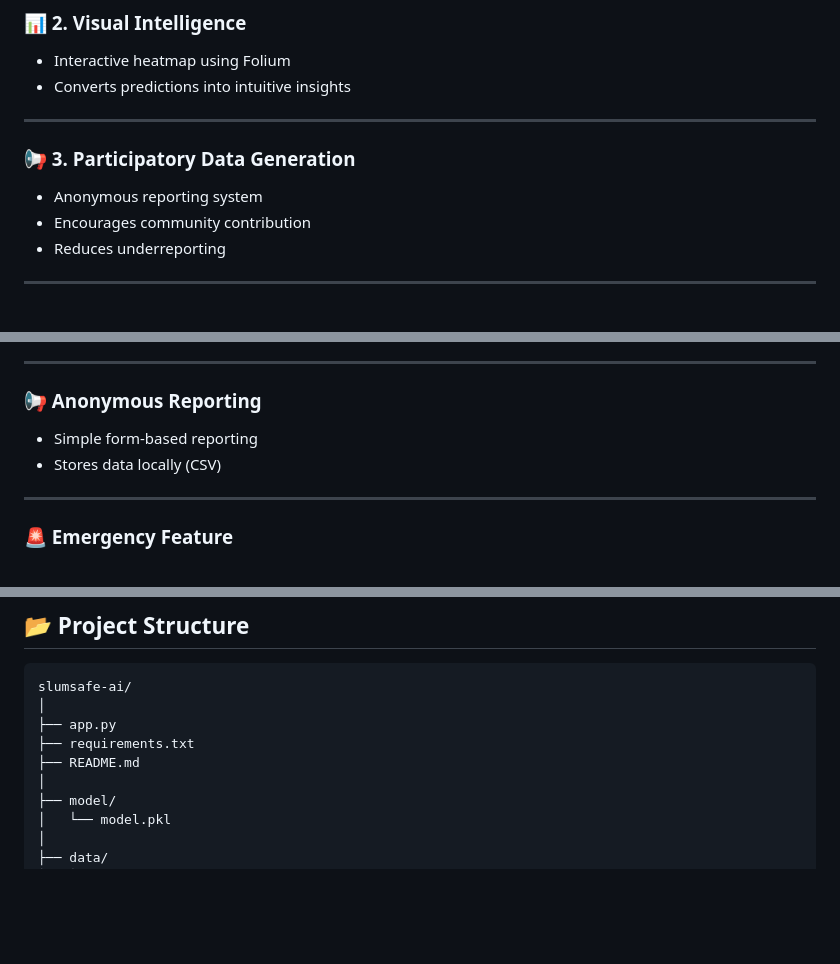
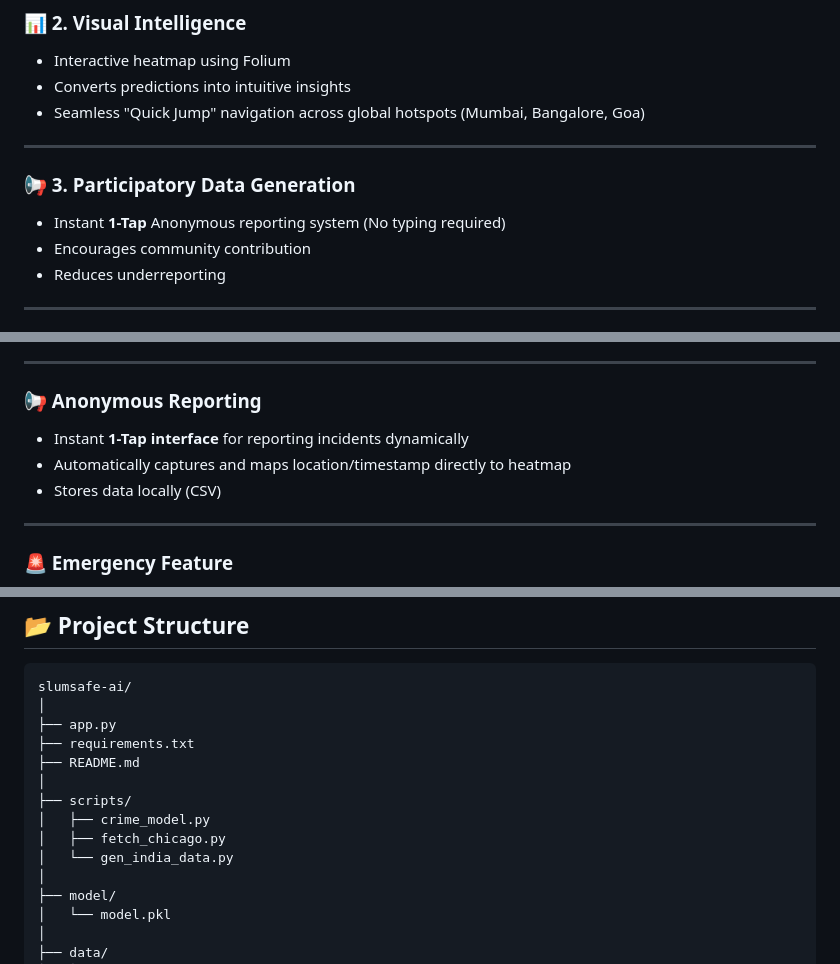
Before and after one commit to gee-46/SlumSafe-AI, a Markdown page: README.md, 3 parts joined by grey strips. GitHub-like rendering; blank space fills up the shorter version.

Commit message:
Update README features and project structure

```diff
--- a/README.md
+++ b/README.md
@@ -72,12 +72,13 @@ This creates critical challenges:
 
 * Interactive heatmap using Folium
 * Converts predictions into intuitive insights
+* Seamless "Quick Jump" navigation across global hotspots (Mumbai, Bangalore, Goa)
 
 ---
 
 ### 📢 3. Participatory Data Generation
 
-* Anonymous reporting system
+* Instant **1-Tap** Anonymous reporting system (No typing required)
 * Encourages community contribution
 * Reduces underreporting
 
@@ -127,7 +128,8 @@ Limited Data → Prediction → User Reports → More Data → Better Prediction
 
 ### 📢 Anonymous Reporting
 
-* Simple form-based reporting
+* Instant **1-Tap interface** for reporting incidents dynamically
+* Automatically captures and maps location/timestamp directly to heatmap
 * Stores data locally (CSV)
 
 ---
@@ -186,6 +188,11 @@ slumsafe-ai/
 ├── app.py
 ├── requirements.txt
 ├── README.md
+│
+├── scripts/
+│   ├── crime_model.py
+│   ├── fetch_chicago.py
+│   └── gen_india_data.py
 │
 ├── model/
 │   └── model.pkl
```
Also changed, not shown: other parts of README.md (+1 -1 lines).
